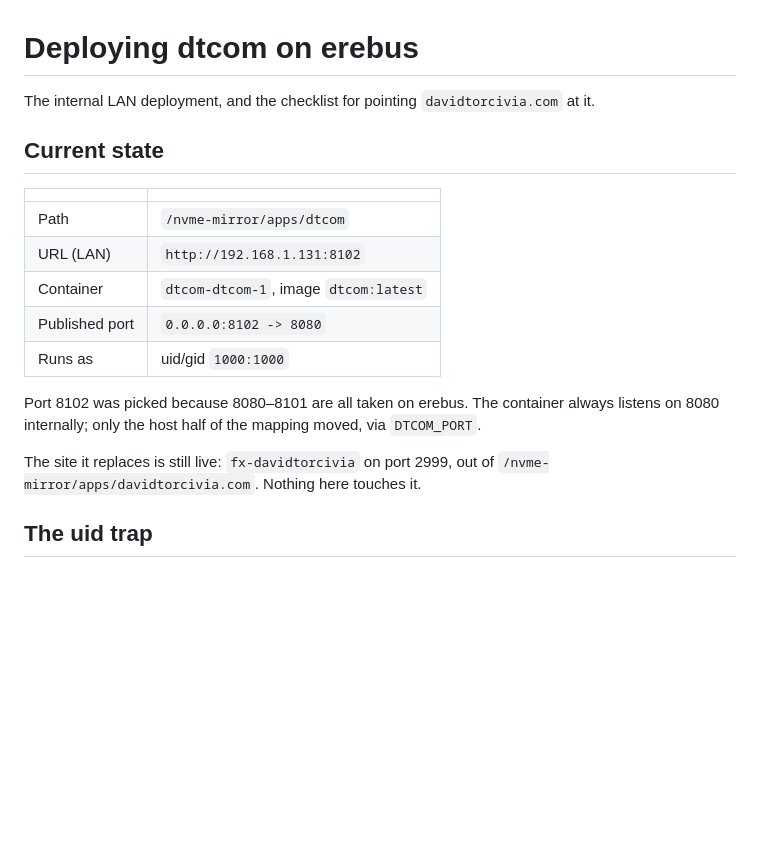
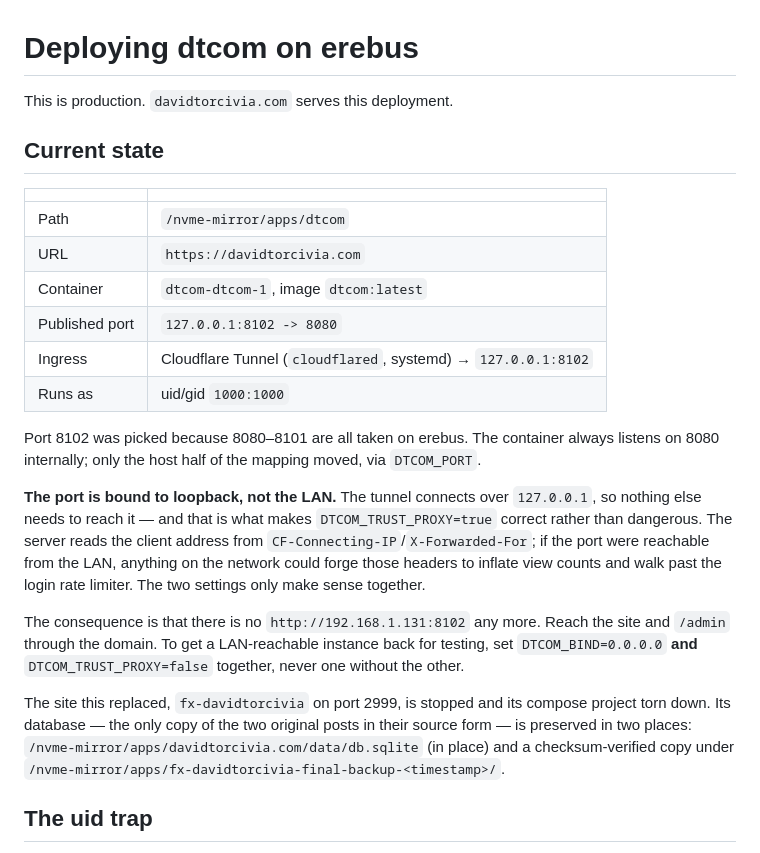
Before and after one commit to davidtorcivia/dtcom, a Markdown page: docs/deploy-erebus.md, the part around one of its changes. Drawn GitHub-style; blank space fills up the shorter version.

```diff
--- a/docs/deploy-erebus.md
+++ b/docs/deploy-erebus.md
@@ -1,24 +1,41 @@
 # Deploying dtcom on erebus
 
-The internal LAN deployment, and the checklist for pointing
-`davidtorcivia.com` at it.
+This is production. `davidtorcivia.com` serves this deployment.
 
 ## Current state
 
 | | |
 |---|---|
 | Path | `/nvme-mirror/apps/dtcom` |
-| URL (LAN) | `http://192.168.1.131:8102` |
+| URL | `https://davidtorcivia.com` |
 | Container | `dtcom-dtcom-1`, image `dtcom:latest` |
-| Published port | `0.0.0.0:8102 -> 8080` |
+| Published port | `127.0.0.1:8102 -> 8080` |
+| Ingress | Cloudflare Tunnel (`cloudflared`, systemd) → `127.0.0.1:8102` |
 | Runs as | uid/gid `1000:1000` |
 
 Port 8102 was picked because 8080–8101 are all taken on erebus. The
 container always listens on 8080 internally; only the host half of the
 mapping moved, via `DTCOM_PORT`.
 
-The site it replaces is still live: `fx-davidtorcivia` on port 2999, out
-of `/nvme-mirror/apps/davidtorcivia.com`. Nothing here touches it.
+**The port is bound to loopback, not the LAN.** The tunnel connects over
+`127.0.0.1`, so nothing else needs to reach it — and that is what makes
+`DTCOM_TRUST_PROXY=true` correct rather than dangerous. The server reads
+the client address from `CF-Connecting-IP`/`X-Forwarded-For`; if the port
+were reachable from the LAN, anything on the network could forge those
+headers to inflate view counts and walk past the login rate limiter.
+The two settings only make sense together.
+
+The consequence is that there is no `http://192.168.1.131:8102` any more.
+Reach the site and `/admin` through the domain. To get a LAN-reachable
+instance back for testing, set `DTCOM_BIND=0.0.0.0` **and**
+`DTCOM_TRUST_PROXY=false` together, never one without the other.
+
+The site this replaced, `fx-davidtorcivia` on port 2999, is stopped and
+its compose project torn down. Its database — the only copy of the two
+original posts in their source form — is preserved in two places:
+`/nvme-mirror/apps/davidtorcivia.com/data/db.sqlite` (in place) and a
+checksum-verified copy under
+`/nvme-mirror/apps/fx-davidtorcivia-final-backup-<timestamp>/`.
 
 ## The uid trap
 
```
Also changed, not shown: other parts of docs/deploy-erebus.md (+51 -30 lines).
